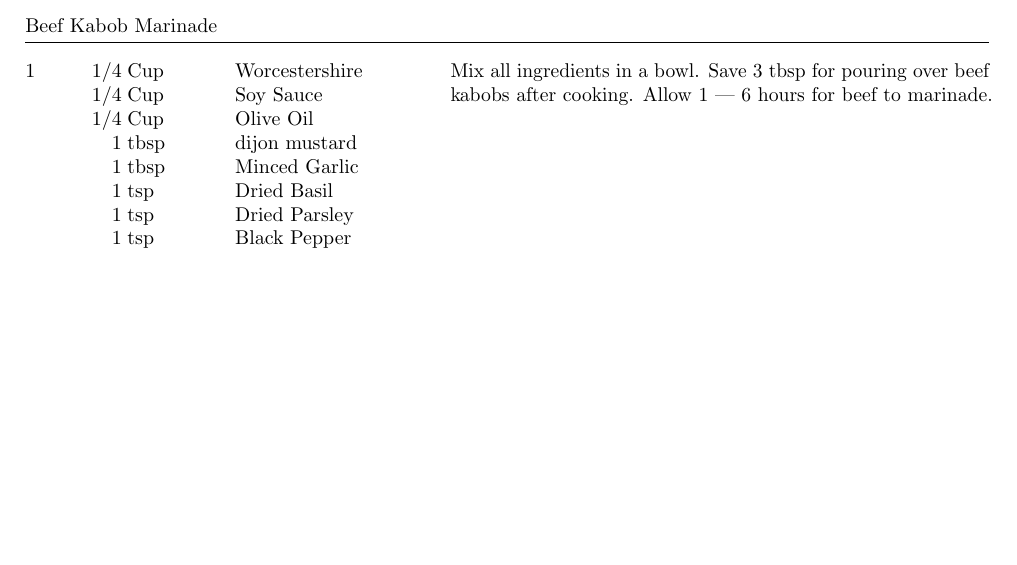
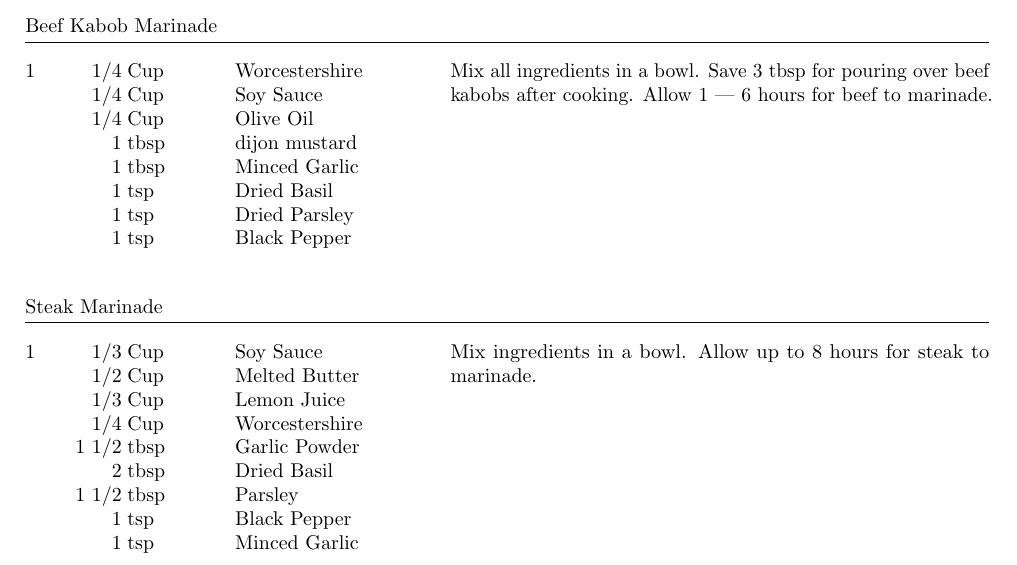
Before and after one commit to lannuttia/Cookbook, a LaTeX book (main.tex, which reads recipes/SteakMarinade.tex): part of page 6 of 6, cut so that both start at the same text, the shorter picture padded with empty space. Compiled offline with pdfLaTeX.

Commit message:
Added Steak Marinade recipe

```diff
--- a/main.tex
+++ b/main.tex
@@ -38,6 +38,7 @@
 \import{recipes/}{DryRubForRibs}
 \import{recipes/}{LimeRice}
 \import{recipes/}{BeefKabobMarinade}
+\import{recipes/}{SteakMarinade}
 
 
 \end{document}
--- /dev/null
+++ b/recipes/SteakMarinade.tex
@@ -0,0 +1,19 @@
+\documentclass[../main.tex]{subfiles}
+
+\begin{document}
+
+\begin{recipe}{Steak Marinade}{}{}
+    \ingredient[1/3]{Cup}{Soy Sauce}
+    \ingredient[1/2]{Cup}{Melted Butter}
+    \ingredient[1/3]{Cup}{Lemon Juice}
+    \ingredient[1/4]{Cup}{Worcestershire}
+    \ingredient[1 1/2]{tbsp}{Garlic Powder}
+    \ingredient[2]{tbsp}{Dried Basil}
+    \ingredient[1 1/2]{tbsp}{Parsley}
+    \ingredient[1]{tsp}{Black Pepper}
+    \ingredient[1]{tsp}{Minced Garlic}
+    Mix ingredients in a bowl. Allow up to 8 hours for
+    steak to marinade.
+\end{recipe}
+
+\end{document}
```
